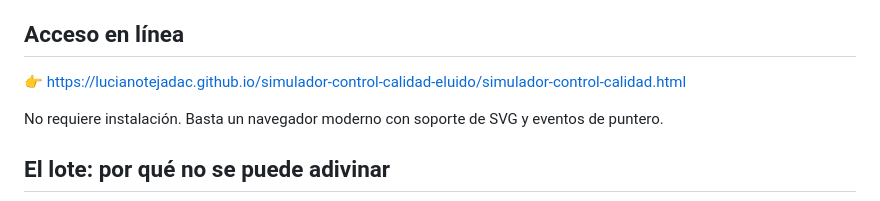
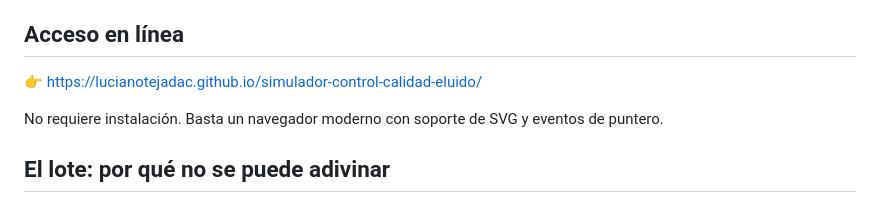
Before and after one commit to lucianotejadac/simulador-control-calidad-eluido, a Markdown page: README.md, the part around the change. Drawn GitHub-style.

```diff
--- a/README.md
+++ b/README.md
@@ -8,7 +8,7 @@ El usuario ejecuta las cinco pruebas del protocolo — transparencia, pH, pureza
 
 ## Acceso en línea
 
-👉 https://lucianotejadac.github.io/simulador-control-calidad-eluido/simulador-control-calidad.html
+👉 https://lucianotejadac.github.io/simulador-control-calidad-eluido/
 
 No requiere instalación. Basta un navegador moderno con soporte de SVG y eventos de puntero.
 
```
